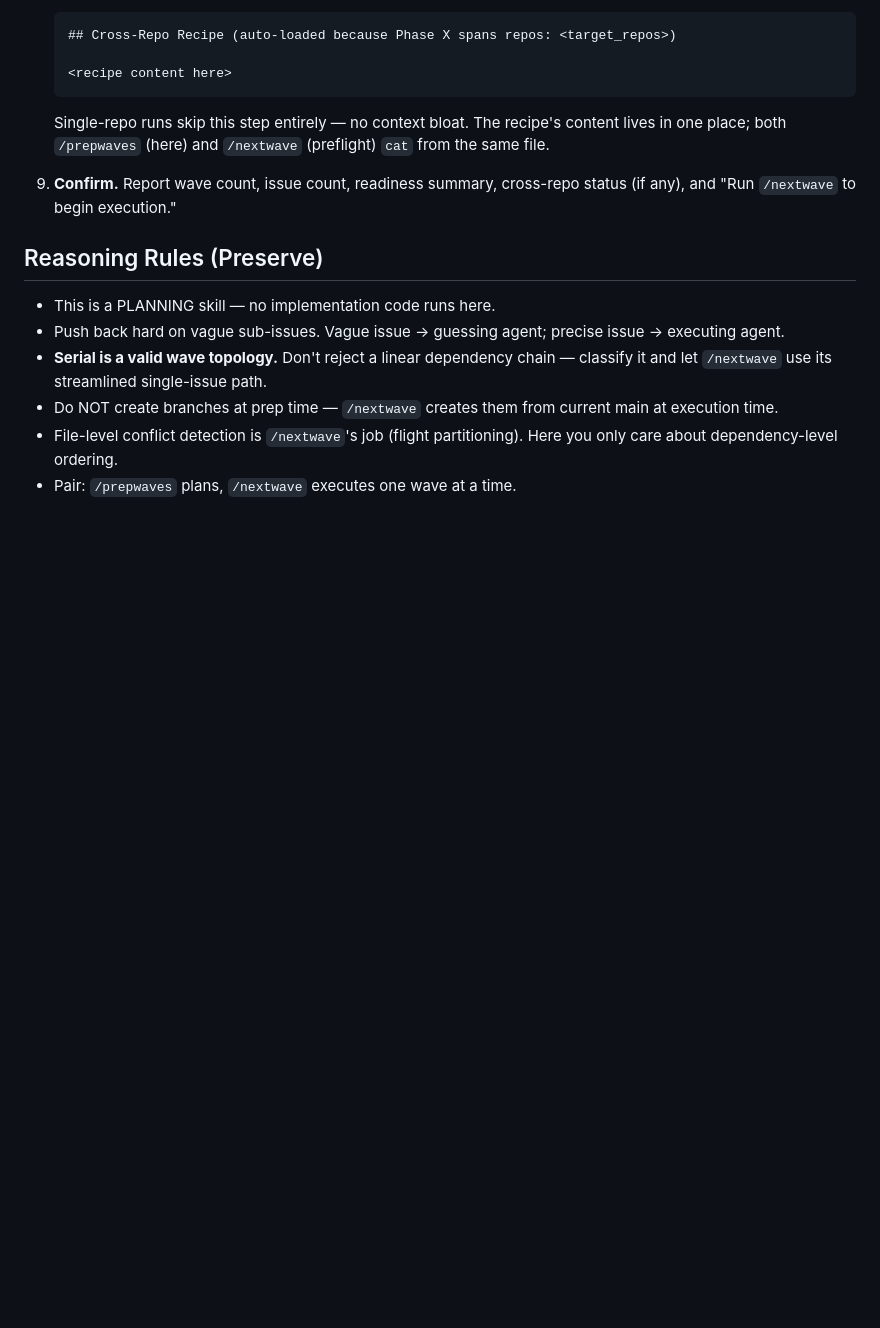
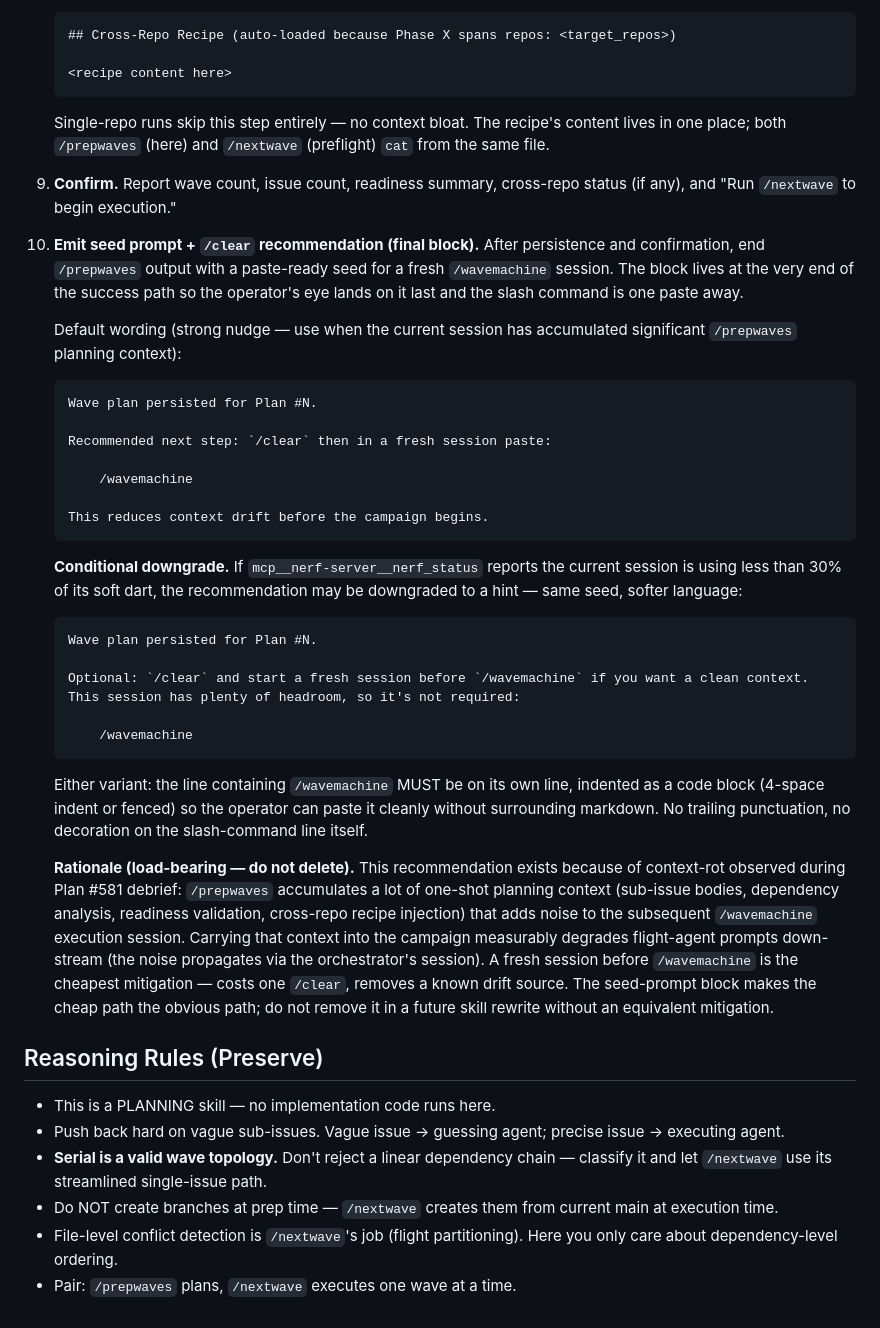
Before and after one commit to Wave-Engineering/claudecode-workflow, a Markdown page: skills/prepwaves/SKILL.md, the part around the change. Rendered like a GitHub page; blank space fills up the shorter version.

Commit message:
feat(prepwaves): emit seed prompt + /clear recommendation at end of output
Adds step 10 to the /prepwaves procedure: after persistence and
confirmation, emit a paste-ready seed for a fresh /wavemachine session
with a /clear recommendation. Includes a conditional downgrade to a hint
when nerf_status reports <30% of soft dart used. Documents the rationale
(Plan #581 debrief context-rot) in the skill body for future-rewrite
preservation.

Closes #602

````diff
--- a/skills/prepwaves/SKILL.md
+++ b/skills/prepwaves/SKILL.md
@@ -68,6 +68,33 @@ Analyze one or more Plan tracking issues, validate their sub-issue specs, comput
 
    Single-repo runs skip this step entirely — no context bloat. The recipe's content lives in one place; both `/prepwaves` (here) and `/nextwave` (preflight) `cat` from the same file.
 9. **Confirm.** Report wave count, issue count, readiness summary, cross-repo status (if any), and "Run `/nextwave` to begin execution."
+10. **Emit seed prompt + `/clear` recommendation (final block).** After persistence and confirmation, end `/prepwaves` output with a paste-ready seed for a fresh `/wavemachine` session. The block lives at the very end of the success path so the operator's eye lands on it last and the slash command is one paste away.
+
+    Default wording (strong nudge — use when the current session has accumulated significant `/prepwaves` planning context):
+
+    ```
+    Wave plan persisted for Plan #N.
+
+    Recommended next step: `/clear` then in a fresh session paste:
+
+        /wavemachine
+
+    This reduces context drift before the campaign begins.
+    ```
+
+    **Conditional downgrade.** If `mcp__nerf-server__nerf_status` reports the current session is using less than 30% of its soft dart, the recommendation may be downgraded to a hint — same seed, softer language:
+
+    ```
+    Wave plan persisted for Plan #N.
+
+    Optional: `/clear` and start a fresh session before `/wavemachine` if you want a clean context. This session has plenty of headroom, so it's not required:
+
+        /wavemachine
+    ```
+
+    Either variant: the line containing `/wavemachine` MUST be on its own line, indented as a code block (4-space indent or fenced) so the operator can paste it cleanly without surrounding markdown. No trailing punctuation, no decoration on the slash-command line itself.
+
+    **Rationale (load-bearing — do not delete).** This recommendation exists because of context-rot observed during Plan #581 debrief: `/prepwaves` accumulates a lot of one-shot planning context (sub-issue bodies, dependency analysis, readiness validation, cross-repo recipe injection) that adds noise to the subsequent `/wavemachine` execution session. Carrying that context into the campaign measurably degrades flight-agent prompts down-stream (the noise propagates via the orchestrator's session). A fresh session before `/wavemachine` is the cheapest mitigation — costs one `/clear`, removes a known drift source. The seed-prompt block makes the cheap path the obvious path; do not remove it in a future skill rewrite without an equivalent mitigation.
 
 ## Reasoning Rules (Preserve)
 
````
